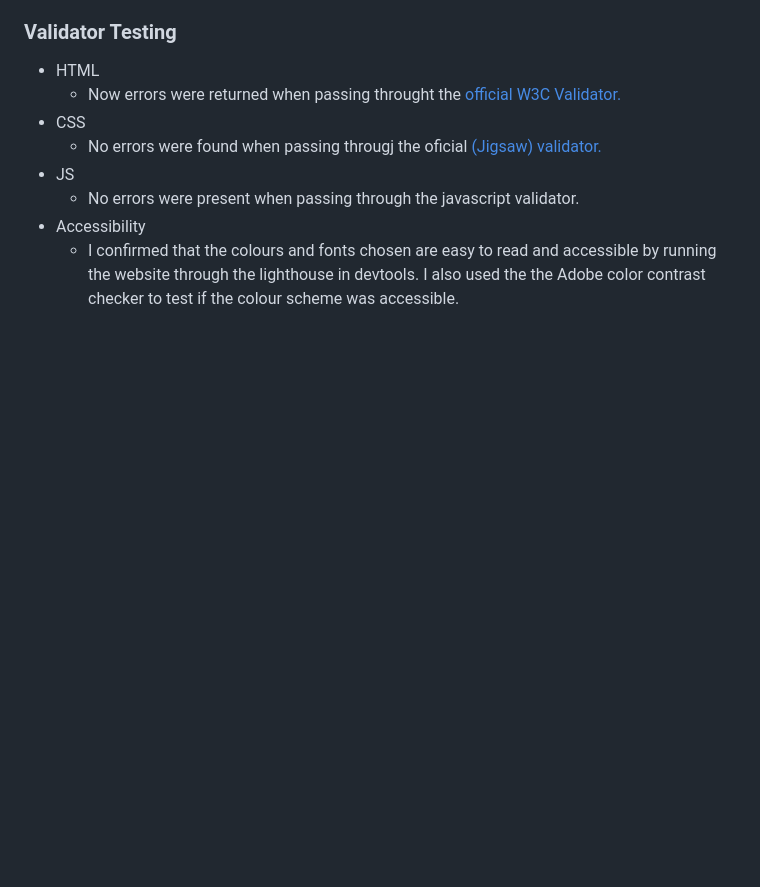
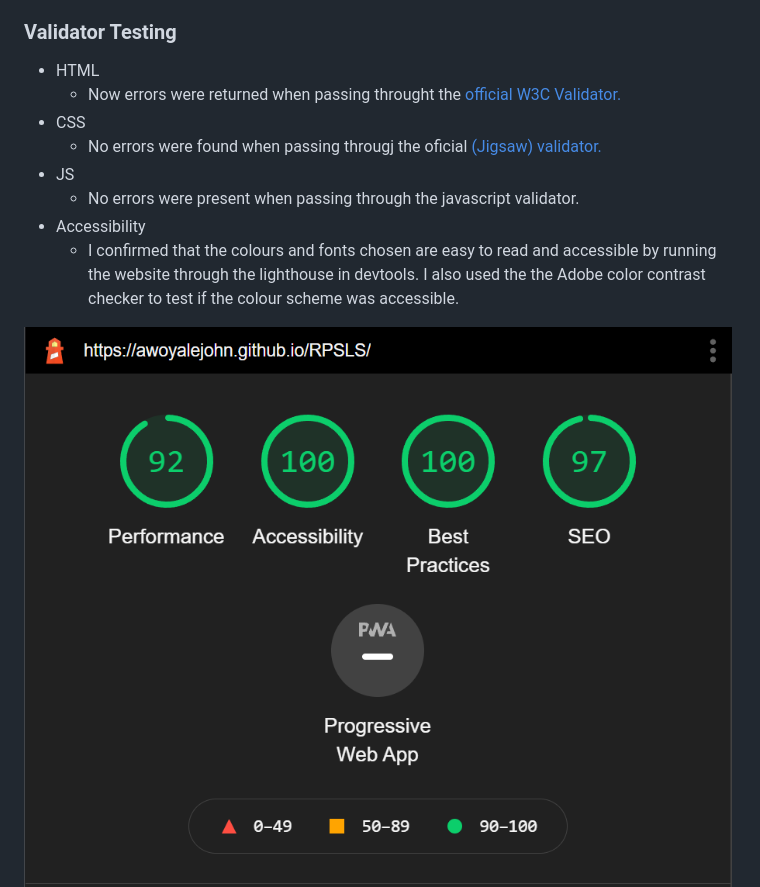
Before and after one commit to Awoyalejohn/RPSLS, a Markdown page: README.md, the part around the change. Rendered like a GitHub page; pictures changed too: assets/readme-files/lighthouse-result.PNG (added); blank space fills up the shorter version.

Commit message:
Add lighthouse result screenshot to readme

```diff
--- a/README.md
+++ b/README.md
@@ -112,6 +112,7 @@ The live link can be found here - https://awoyalejohn.github.io/RPSLS/
 - Accessibility
   - I confirmed that the colours and fonts chosen are easy to read and accessible by running the website through the lighthouse in devtools. I also used the the Adobe color contrast checker to test if the colour scheme was accessible.
 
+![Lighthouse result](https://github.com/Awoyalejohn/RPSLS/blob/main/assets/readme-files/lighthouse-result.PNG)
 ![Adobe color contrast colour scheme result](https://github.com/Awoyalejohn/RPSLS/blob/main/assets/readme-files/colour-accessiblility.PNG)
 
 ### Unfixed Bugs
```
